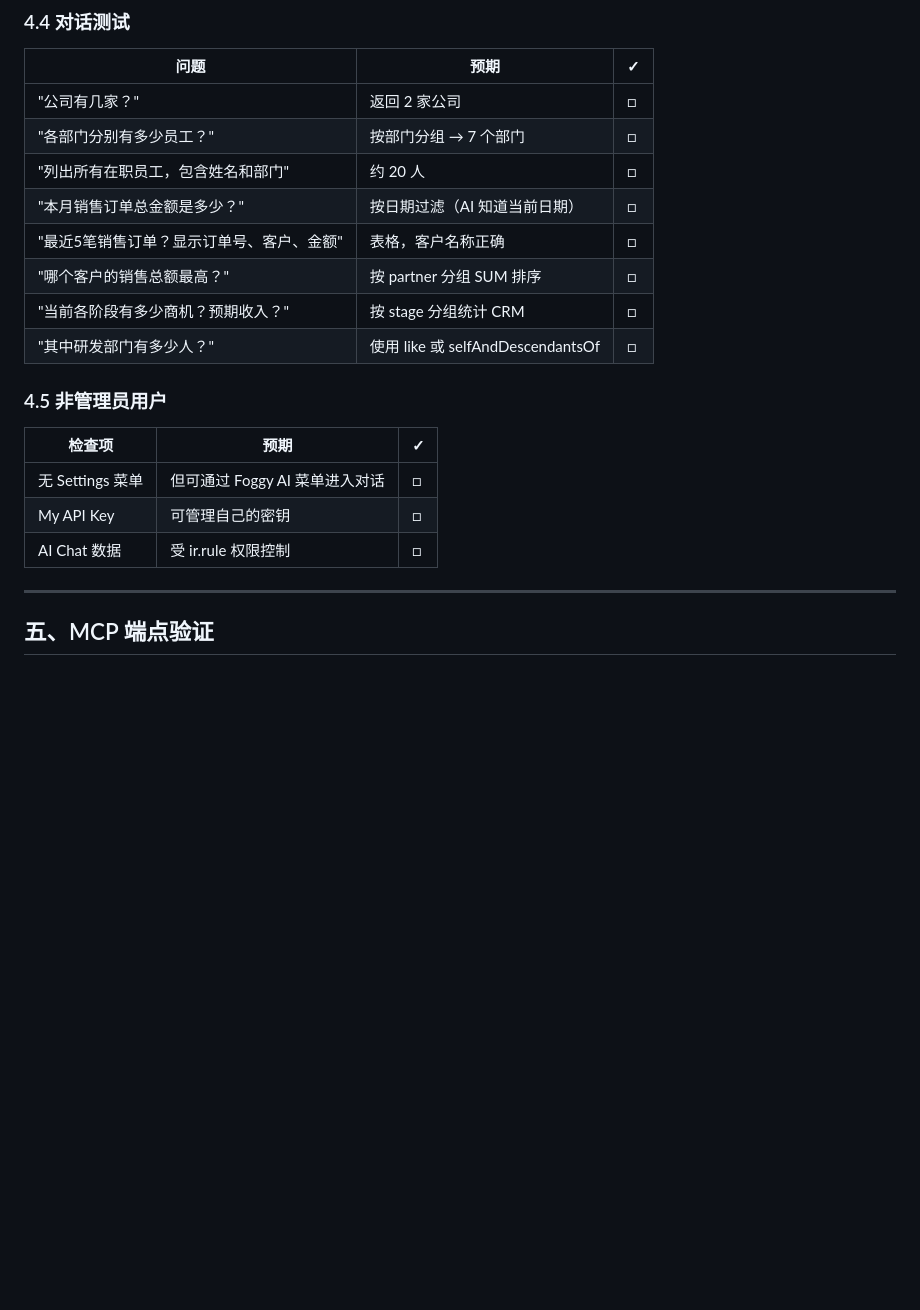
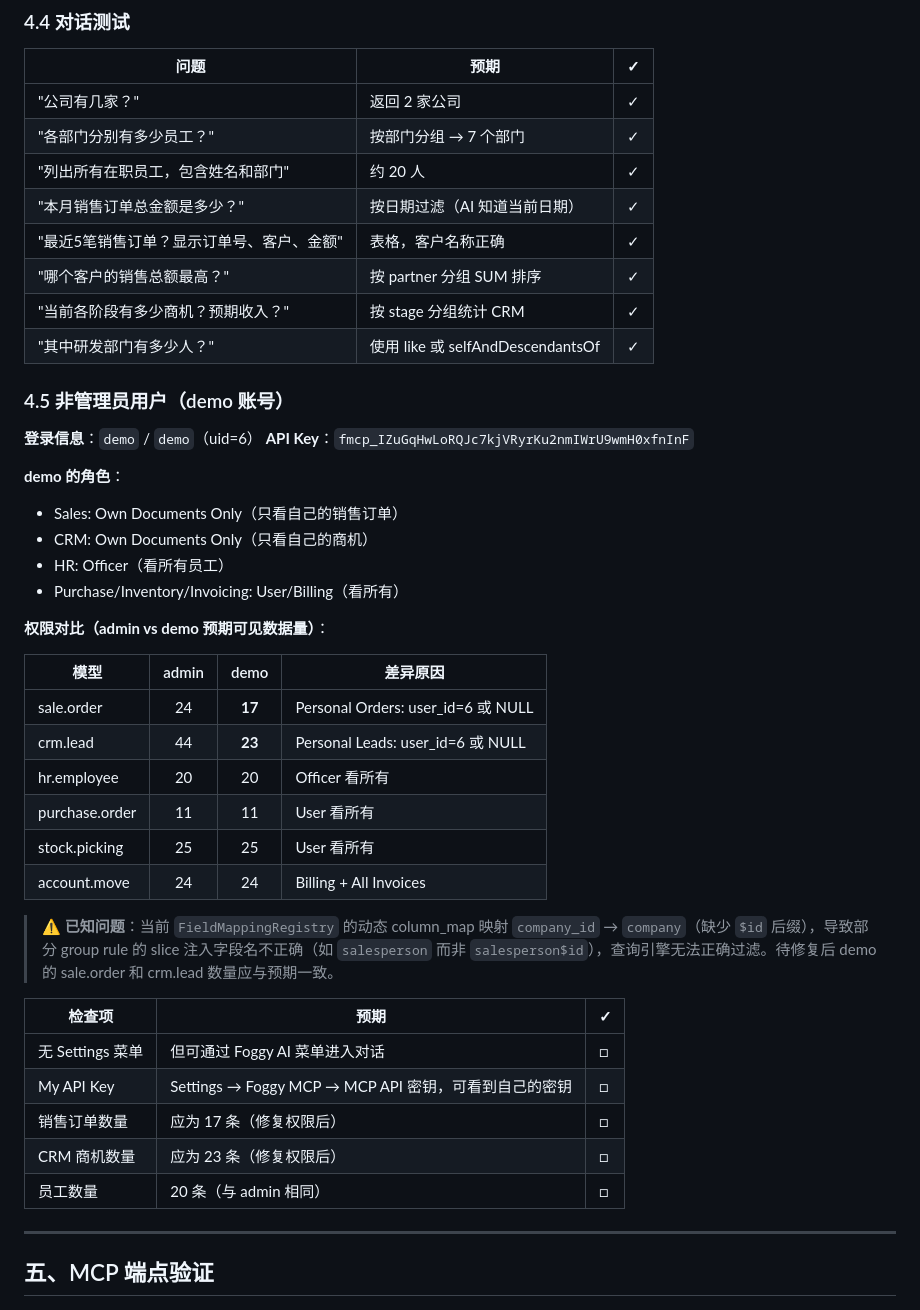
Before and after one commit to foggy-projects/foggy-odoo-bridge, a Markdown page: TESTING_GUIDE.md, the part around one of its changes. Rendered like a GitHub page; blank space fills up the shorter version.

```diff
--- a/TESTING_GUIDE.md
+++ b/TESTING_GUIDE.md
@@ -129,22 +137,47 @@ curl -X POST http://localhost:8069/foggy-mcp/rpc \
 
 | 问题 | 预期 | ✓ |
 |------|------|---|
-| "公司有几家？" | 返回 2 家公司 | □ |
-| "各部门分别有多少员工？" | 按部门分组 → 7 个部门 | □ |
-| "列出所有在职员工，包含姓名和部门" | 约 20 人 | □ |
-| "本月销售订单总金额是多少？" | 按日期过滤（AI 知道当前日期） | □ |
-| "最近5笔销售订单？显示订单号、客户、金额" | 表格，客户名称正确 | □ |
-| "哪个客户的销售总额最高？" | 按 partner 分组 SUM 排序 | □ |
-| "当前各阶段有多少商机？预期收入？" | 按 stage 分组统计 CRM | □ |
-| "其中研发部门有多少人？" | 使用 like 或 selfAndDescendantsOf | □ |
+| "公司有几家？" | 返回 2 家公司 | ✓ |
+| "各部门分别有多少员工？" | 按部门分组 → 7 个部门 | ✓ |
+| "列出所有在职员工，包含姓名和部门" | 约 20 人 | ✓ |
+| "本月销售订单总金额是多少？" | 按日期过滤（AI 知道当前日期） | ✓ |
+| "最近5笔销售订单？显示订单号、客户、金额" | 表格，客户名称正确 | ✓ |
+| "哪个客户的销售总额最高？" | 按 partner 分组 SUM 排序 | ✓ |
+| "当前各阶段有多少商机？预期收入？" | 按 stage 分组统计 CRM | ✓ |
+| "其中研发部门有多少人？" | 使用 like 或 selfAndDescendantsOf | ✓ |
 
-### 4.5 非管理员用户
+### 4.5 非管理员用户（demo 账号）
+
+**登录信息**：`demo` / `demo`（uid=6）
+**API Key**：`fmcp_IZuGqHwLoRQJc7kjVRyrKu2nmIWrU9wmH0xfnInF`
+
+**demo 的角色**：
+- Sales: Own Documents Only（只看自己的销售订单）
+- CRM: Own Documents Only（只看自己的商机）
+- HR: Officer（看所有员工）
+- Purchase/Inventory/Invoicing: User/Billing（看所有）
+
+**权限对比（admin vs demo 预期可见数据量）**：
+
+| 模型 | admin | demo | 差异原因 |
+|------|:---:|:---:|------|
+| sale.order | 24 | **17** | Personal Orders: user_id=6 或 NULL |
+| crm.lead | 44 | **23** | Personal Leads: user_id=6 或 NULL |
+| hr.employee | 20 | 20 | Officer 看所有 |
+| purchase.order | 11 | 11 | User 看所有 |
+| stock.picking | 25 | 25 | User 看所有 |
+| account.move | 24 | 24 | Billing + All Invoices |
+
+> ⚠️ **已知问题**：当前 `FieldMappingRegistry` 的动态 column_map 映射 `company_id` → `company`（缺少 `$id` 后缀），导致部分 group rule 的 slice 注入字段名不正确（如 `salesperson` 而非 `salesperson$id`），查询引擎无法正确过滤。待修复后 demo 的 sale.order 和 crm.lead 数量应与预期一致。
 
 | 检查项 | 预期 | ✓ |
 |--------|------|---|
 | 无 Settings 菜单 | 但可通过 Foggy AI 菜单进入对话 | □ |
-| My API Key | 可管理自己的密钥 | □ |
-| AI Chat 数据 | 受 ir.rule 权限控制 | □ |
+| My API Key | Settings → Foggy MCP → MCP API 密钥，可看到自己的密钥 | □ |
+| 销售订单数量 | 应为 17 条（修复权限后） | □ |
+| CRM 商机数量 | 应为 23 条（修复权限后） | □ |
+| 员工数量 | 20 条（与 admin 相同） | □ |
+
 
 ---
 
```
Also changed, not shown: other parts of TESTING_GUIDE.md (+31 -23 lines).
